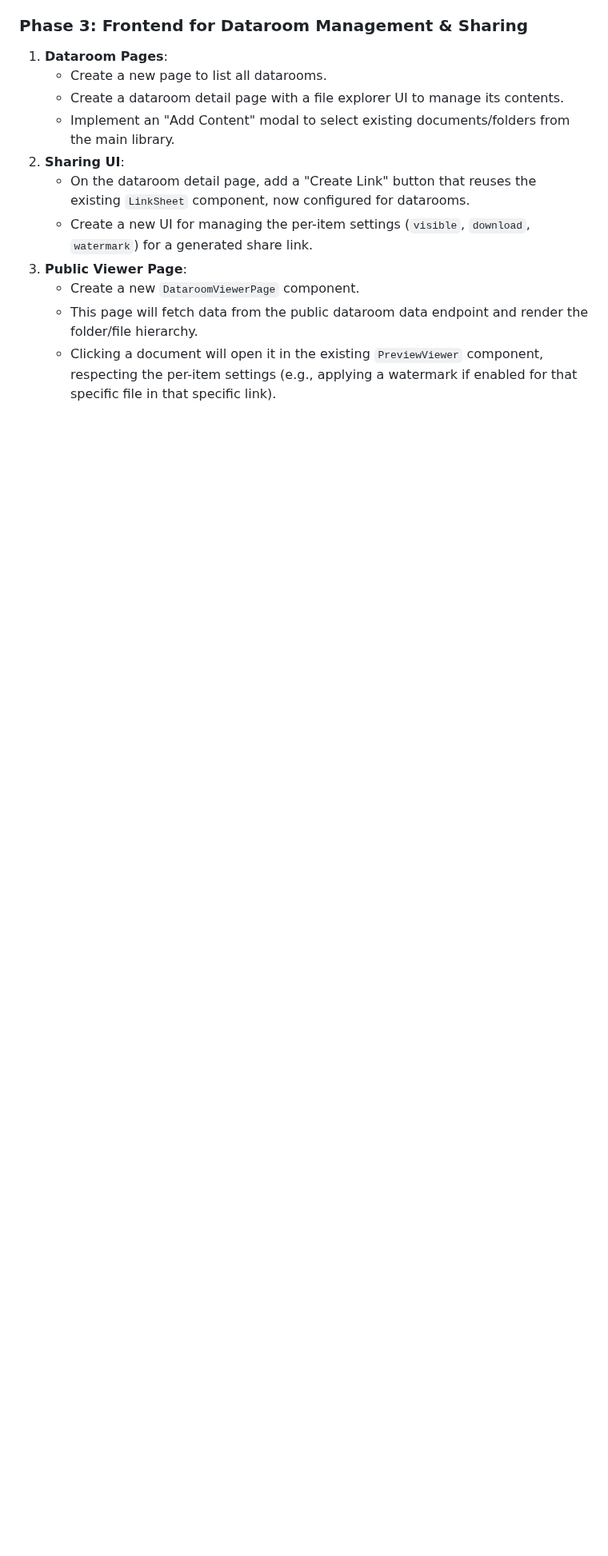
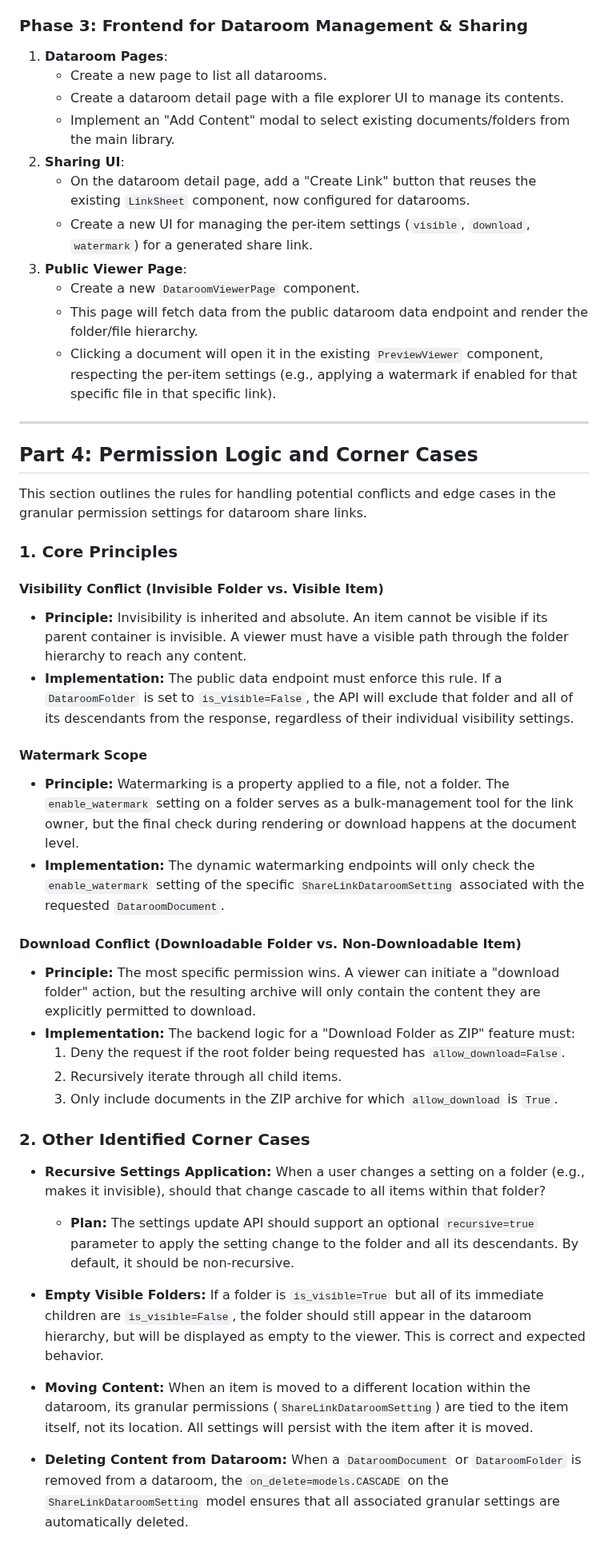
Before and after one commit to coneshare/coneshare, a Markdown page: docs/dataroom.md, the part around the change. Shown at 80% size. Drawn GitHub-style; blank space fills up the shorter version.

Commit message:
docs: Add permission logic and corner cases to dataroom.md
Co-authored-by: aider (gemini/gemini-2.5-pro) <aider@aider.chat>

```diff
--- a/docs/dataroom.md
+++ b/docs/dataroom.md
@@ -114,3 +114,37 @@ The feature will be built in three phases.
     -   Create a new `DataroomViewerPage` component.
     -   This page will fetch data from the public dataroom data endpoint and render the folder/file hierarchy.
     -   Clicking a document will open it in the existing `PreviewViewer` component, respecting the per-item settings (e.g., applying a watermark if enabled for that specific file in that specific link).
+
+---
+
+## Part 4: Permission Logic and Corner Cases
+
+This section outlines the rules for handling potential conflicts and edge cases in the granular permission settings for dataroom share links.
+
+### 1. Core Principles
+
+#### Visibility Conflict (Invisible Folder vs. Visible Item)
+-   **Principle:** Invisibility is inherited and absolute. An item cannot be visible if its parent container is invisible. A viewer must have a visible path through the folder hierarchy to reach any content.
+-   **Implementation:** The public data endpoint must enforce this rule. If a `DataroomFolder` is set to `is_visible=False`, the API will exclude that folder and all of its descendants from the response, regardless of their individual visibility settings.
+
+#### Watermark Scope
+-   **Principle:** Watermarking is a property applied to a file, not a folder. The `enable_watermark` setting on a folder serves as a bulk-management tool for the link owner, but the final check during rendering or download happens at the document level.
+-   **Implementation:** The dynamic watermarking endpoints will only check the `enable_watermark` setting of the specific `ShareLinkDataroomSetting` associated with the requested `DataroomDocument`.
+
+#### Download Conflict (Downloadable Folder vs. Non-Downloadable Item)
+-   **Principle:** The most specific permission wins. A viewer can initiate a "download folder" action, but the resulting archive will only contain the content they are explicitly permitted to download.
+-   **Implementation:** The backend logic for a "Download Folder as ZIP" feature must:
+    1.  Deny the request if the root folder being requested has `allow_download=False`.
+    2.  Recursively iterate through all child items.
+    3.  Only include documents in the ZIP archive for which `allow_download` is `True`.
+
+### 2. Other Identified Corner Cases
+
+-   **Recursive Settings Application:** When a user changes a setting on a folder (e.g., makes it invisible), should that change cascade to all items within that folder?
+    -   **Plan:** The settings update API should support an optional `recursive=true` parameter to apply the setting change to the folder and all its descendants. By default, it should be non-recursive.
+
+-   **Empty Visible Folders:** If a folder is `is_visible=True` but all of its immediate children are `is_visible=False`, the folder should still appear in the dataroom hierarchy, but will be displayed as empty to the viewer. This is correct and expected behavior.
+
+-   **Moving Content:** When an item is moved to a different location within the dataroom, its granular permissions (`ShareLinkDataroomSetting`) are tied to the item itself, not its location. All settings will persist with the item after it is moved.
+
+-   **Deleting Content from Dataroom:** When a `DataroomDocument` or `DataroomFolder` is removed from a dataroom, the `on_delete=models.CASCADE` on the `ShareLinkDataroomSetting` model ensures that all associated granular settings are automatically deleted.
```
